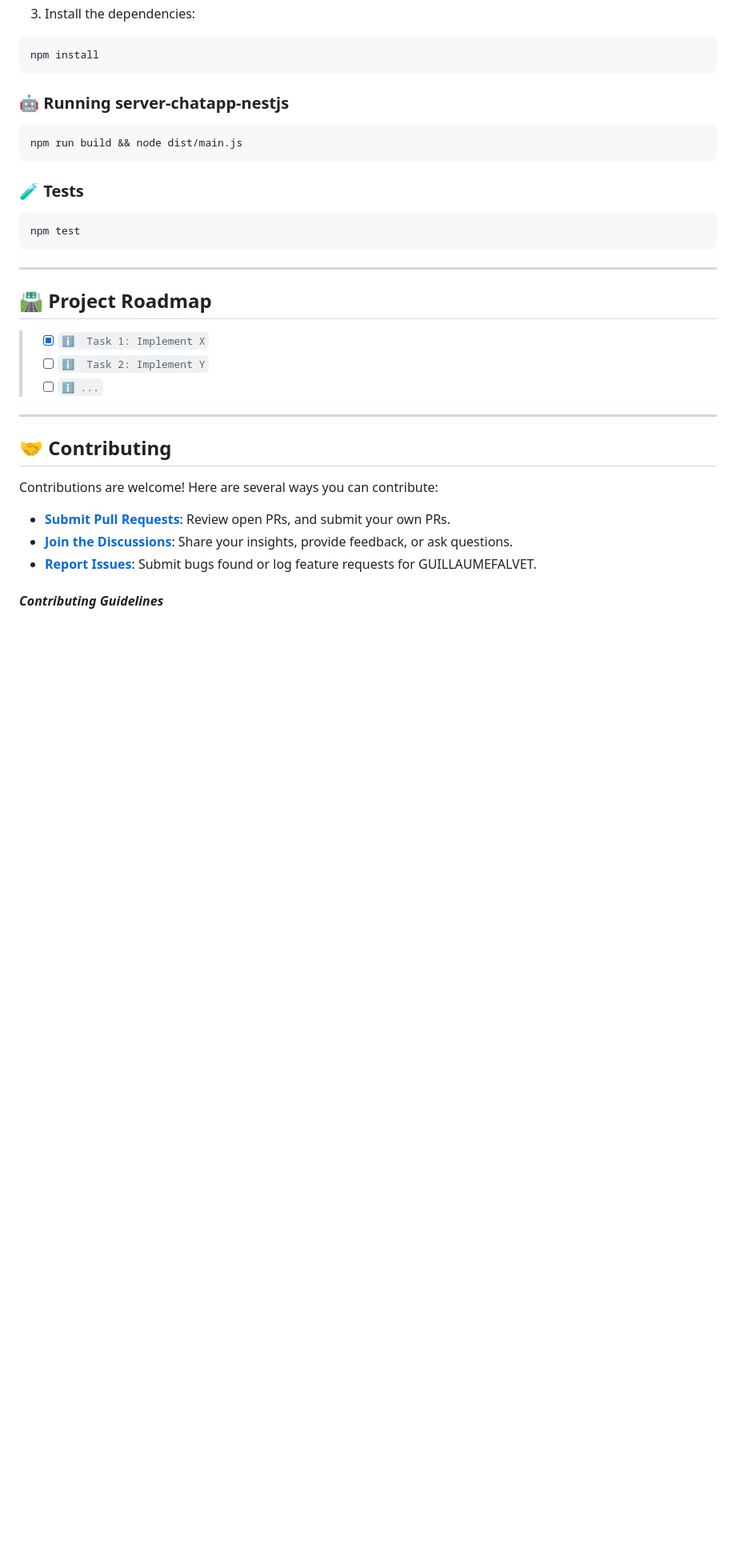
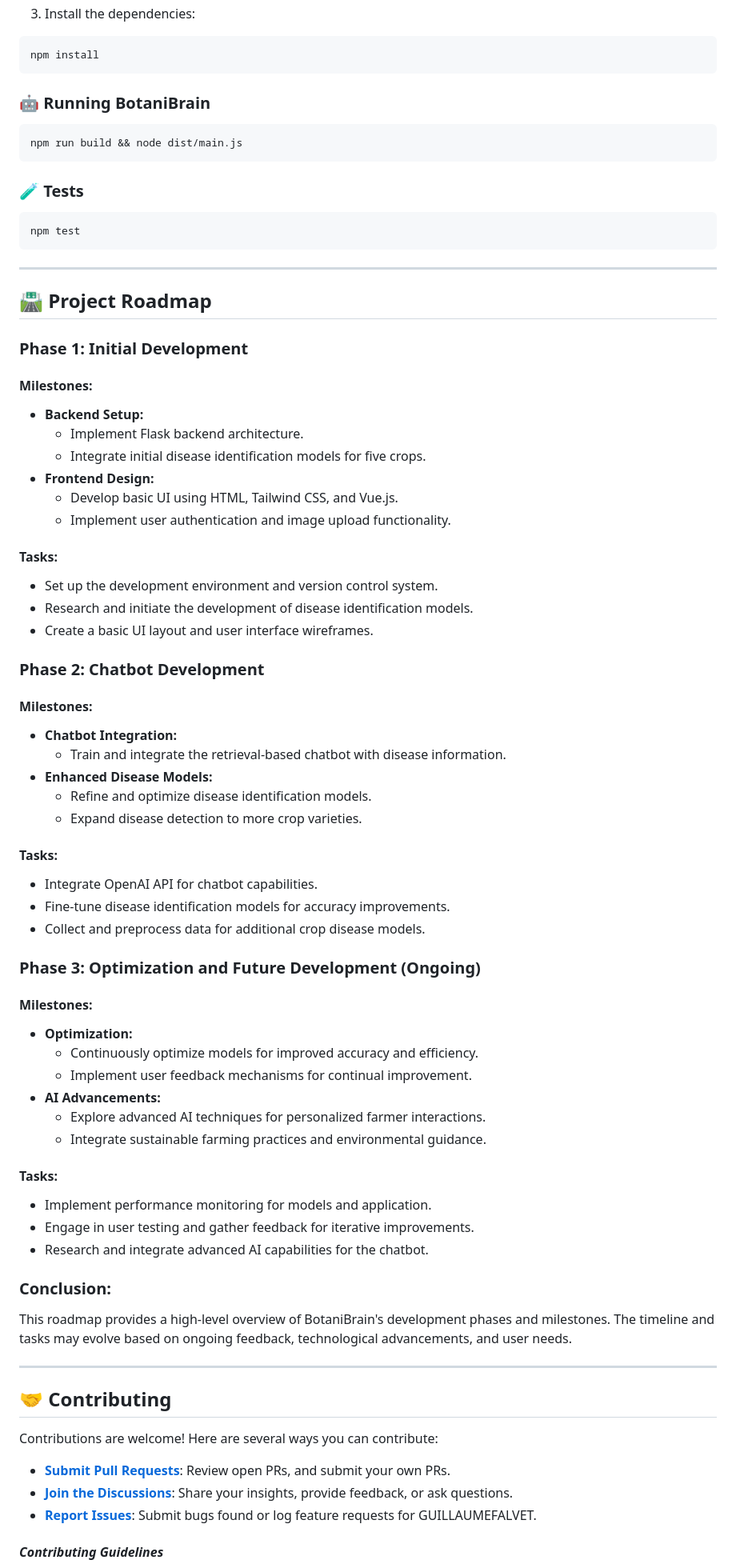
Before and after one commit to shrivastavaditya/minor, a Markdown page: README.md, the part around the change. Shown at 80% size. Drawn GitHub-style; blank space fills up the shorter version.

````diff
--- a/README.md
+++ b/README.md
@@ -93,7 +93,7 @@ cd server-chatapp-nestjs
 npm install
 ```
 
-### 🤖 Running server-chatapp-nestjs
+### 🤖 Running BotaniBrain
 
 ```sh
 npm run build && node dist/main.js
@@ -108,10 +108,53 @@ npm test
 
 ## 🛣 Project Roadmap
 
-> - [X] `ℹ️  Task 1: Implement X`
-> - [ ] `ℹ️  Task 2: Implement Y`
-> - [ ] `ℹ️ ...`
+### Phase 1: Initial Development
 
+#### Milestones:
+- **Backend Setup:**
+  - Implement Flask backend architecture.
+  - Integrate initial disease identification models for five crops.
+- **Frontend Design:**
+  - Develop basic UI using HTML, Tailwind CSS, and Vue.js.
+  - Implement user authentication and image upload functionality.
+
+#### Tasks:
+- Set up the development environment and version control system.
+- Research and initiate the development of disease identification models.
+- Create a basic UI layout and user interface wireframes.
+
+### Phase 2: Chatbot Development
+
+#### Milestones:
+- **Chatbot Integration:**
+  - Train and integrate the retrieval-based chatbot with disease information.
+- **Enhanced Disease Models:**
+  - Refine and optimize disease identification models.
+  - Expand disease detection to more crop varieties.
+
+#### Tasks:
+- Integrate OpenAI API for chatbot capabilities.
+- Fine-tune disease identification models for accuracy improvements.
+- Collect and preprocess data for additional crop disease models.
+
+###  Phase 3: Optimization and Future Development (Ongoing)
+
+####  Milestones:
+- **Optimization:**
+  - Continuously optimize models for improved accuracy and efficiency.
+  - Implement user feedback mechanisms for continual improvement.
+- **AI Advancements:**
+  - Explore advanced AI techniques for personalized farmer interactions.
+  - Integrate sustainable farming practices and environmental guidance.
+
+#### Tasks:
+- Implement performance monitoring for models and application.
+- Engage in user testing and gather feedback for iterative improvements.
+- Research and integrate advanced AI capabilities for the chatbot.
+
+### Conclusion:
+
+This roadmap provides a high-level overview of BotaniBrain's development phases and milestones. The timeline and tasks may evolve based on ongoing feedback, technological advancements, and user needs.
 
 ---
 
````
